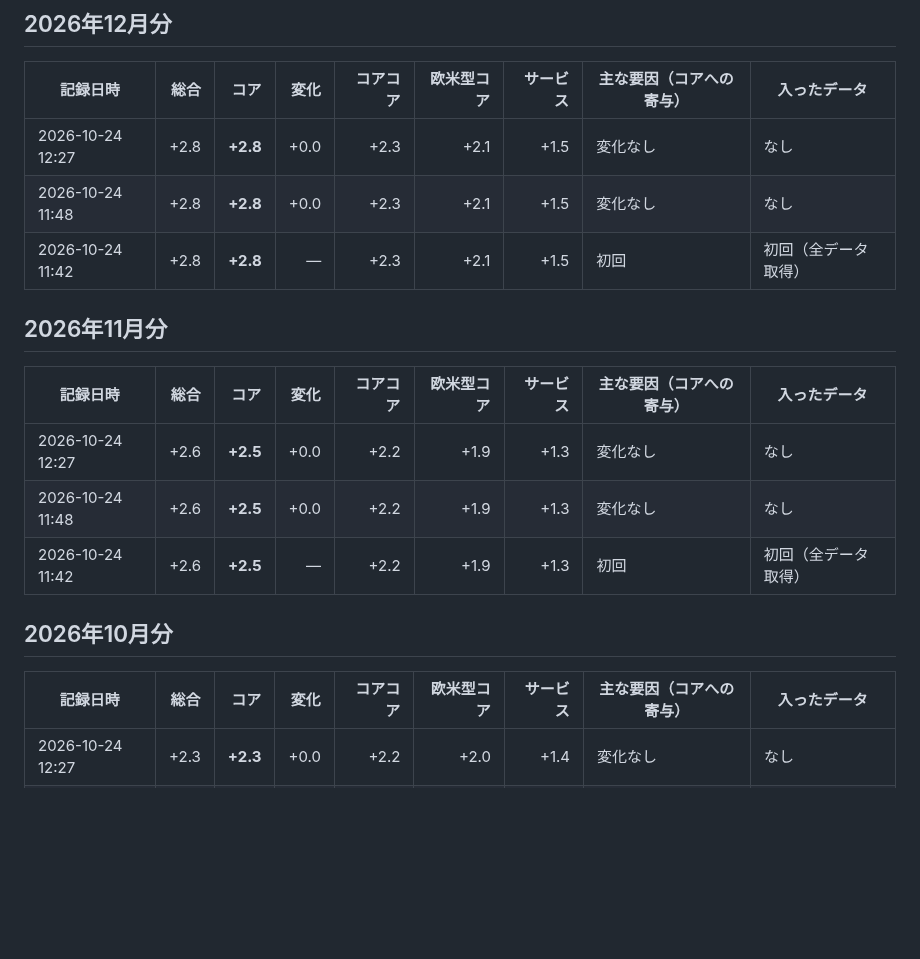
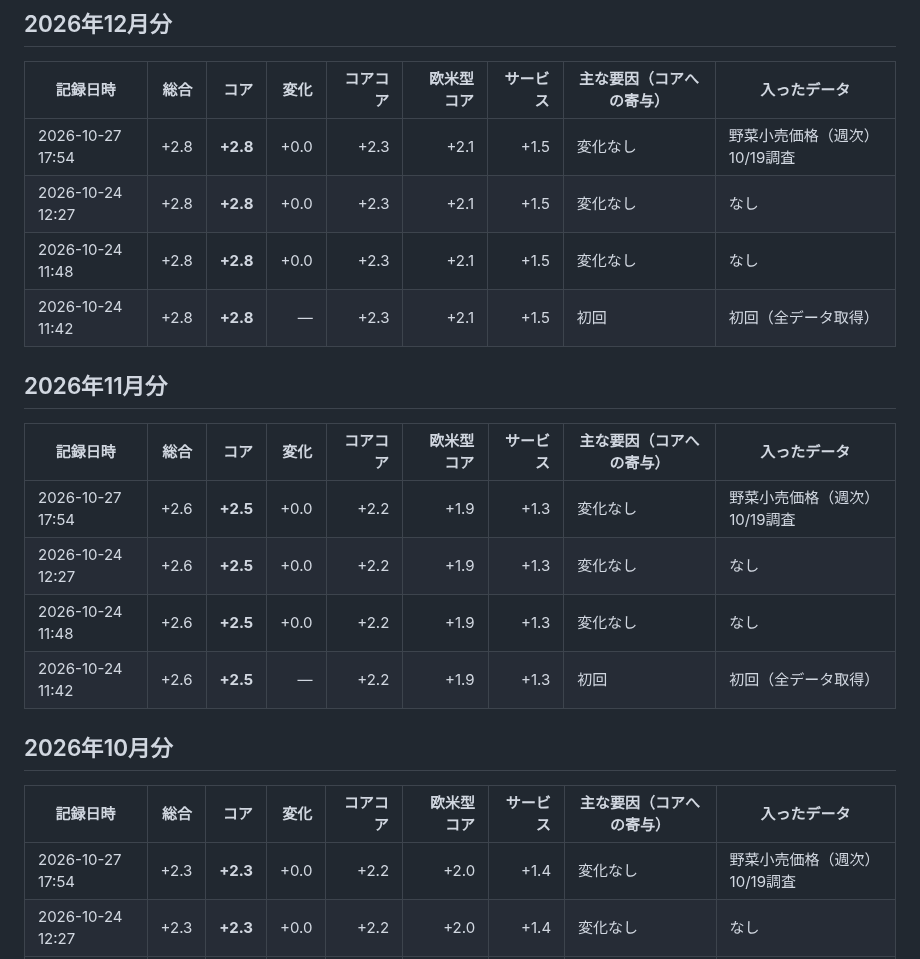
Before and after one commit to p72/jp-cpinow, a Markdown page: data/HISTORY.md, the part around the change. GitHub-like rendering; blank space fills up the shorter version.

```diff
--- a/data/HISTORY.md
+++ b/data/HISTORY.md
@@ -9,6 +9,7 @@
 
 | 記録日時 | 総合 | **コア** | 変化 | コアコア | 欧米型コア | サービス | 主な要因（コアへの寄与） | 入ったデータ |
 |---|---:|---:|---:|---:|---:|---:|---|---|
+| 2026-10-27 17:54 | +2.8 | **+2.8** | +0.0 | +2.3 | +2.1 | +1.5 | 変化なし | 野菜小売価格（週次） 10/19調査 |
 | 2026-10-24 12:27 | +2.8 | **+2.8** | +0.0 | +2.3 | +2.1 | +1.5 | 変化なし | なし |
 | 2026-10-24 11:48 | +2.8 | **+2.8** | +0.0 | +2.3 | +2.1 | +1.5 | 変化なし | なし |
 | 2026-10-24 11:42 | +2.8 | **+2.8** | — | +2.3 | +2.1 | +1.5 | 初回 | 初回（全データ取得） |
@@ -17,6 +18,7 @@
 
 | 記録日時 | 総合 | **コア** | 変化 | コアコア | 欧米型コア | サービス | 主な要因（コアへの寄与） | 入ったデータ |
 |---|---:|---:|---:|---:|---:|---:|---|---|
+| 2026-10-27 17:54 | +2.6 | **+2.5** | +0.0 | +2.2 | +1.9 | +1.3 | 変化なし | 野菜小売価格（週次） 10/19調査 |
 | 2026-10-24 12:27 | +2.6 | **+2.5** | +0.0 | +2.2 | +1.9 | +1.3 | 変化なし | なし |
 | 2026-10-24 11:48 | +2.6 | **+2.5** | +0.0 | +2.2 | +1.9 | +1.3 | 変化なし | なし |
 | 2026-10-24 11:42 | +2.6 | **+2.5** | — | +2.2 | +1.9 | +1.3 | 初回 | 初回（全データ取得） |
@@ -25,6 +27,7 @@
 
 | 記録日時 | 総合 | **コア** | 変化 | コアコア | 欧米型コア | サービス | 主な要因（コアへの寄与） | 入ったデータ |
 |---|---:|---:|---:|---:|---:|---:|---|---|
+| 2026-10-27 17:54 | +2.3 | **+2.3** | +0.0 | +2.2 | +2.0 | +1.4 | 変化なし | 野菜小売価格（週次） 10/19調査 |
 | 2026-10-24 12:27 | +2.3 | **+2.3** | +0.0 | +2.2 | +2.0 | +1.4 | 変化なし | なし |
 | 2026-10-24 11:48 | +2.3 | **+2.3** | +0.0 | +2.2 | +2.0 | +1.4 | 変化なし | なし |
 | 2026-10-24 11:42 | +2.3 | **+2.3** | — | +2.2 | +2.0 | +1.4 | 初回 | 初回（全データ取得） |
```
Also changed, not shown: README.md (+2 -2 lines), output/history.png, output/latest.png, output/report_202610_20261027.png (added), 5 other files.
